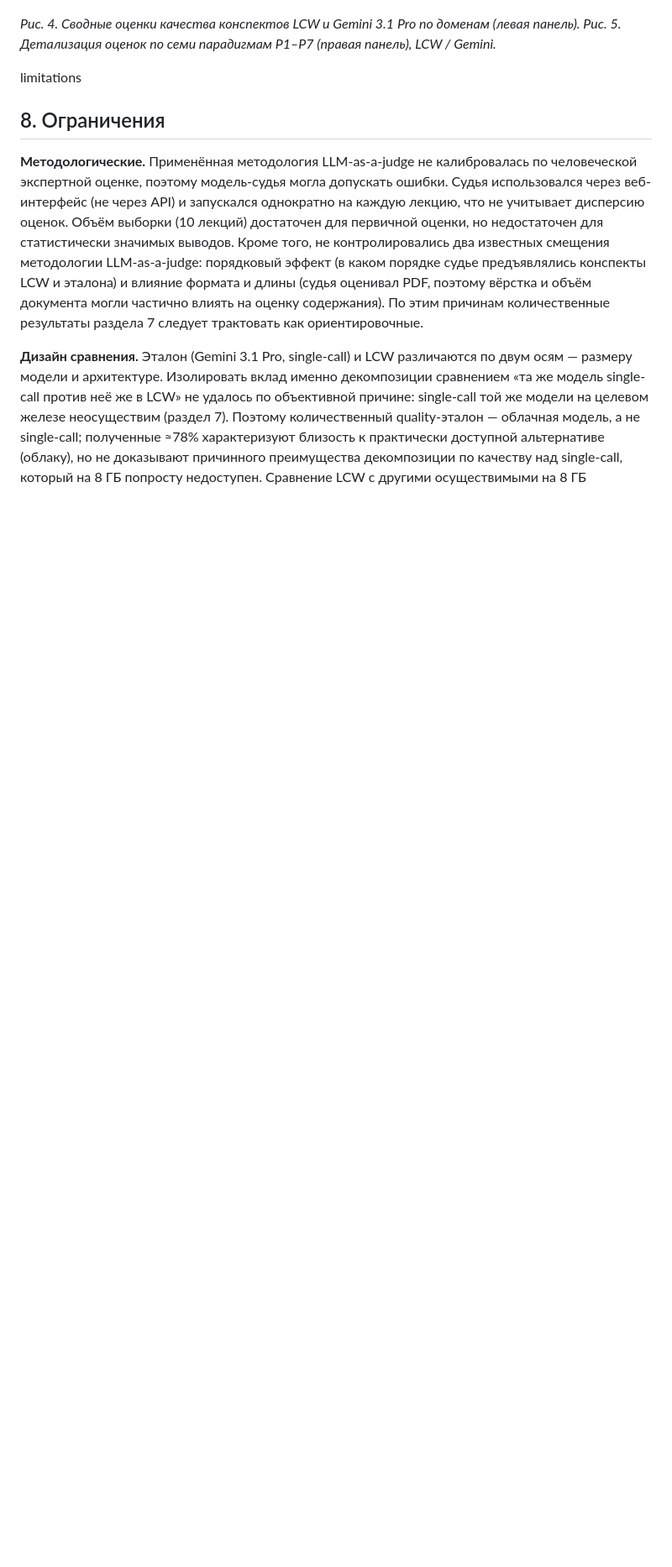
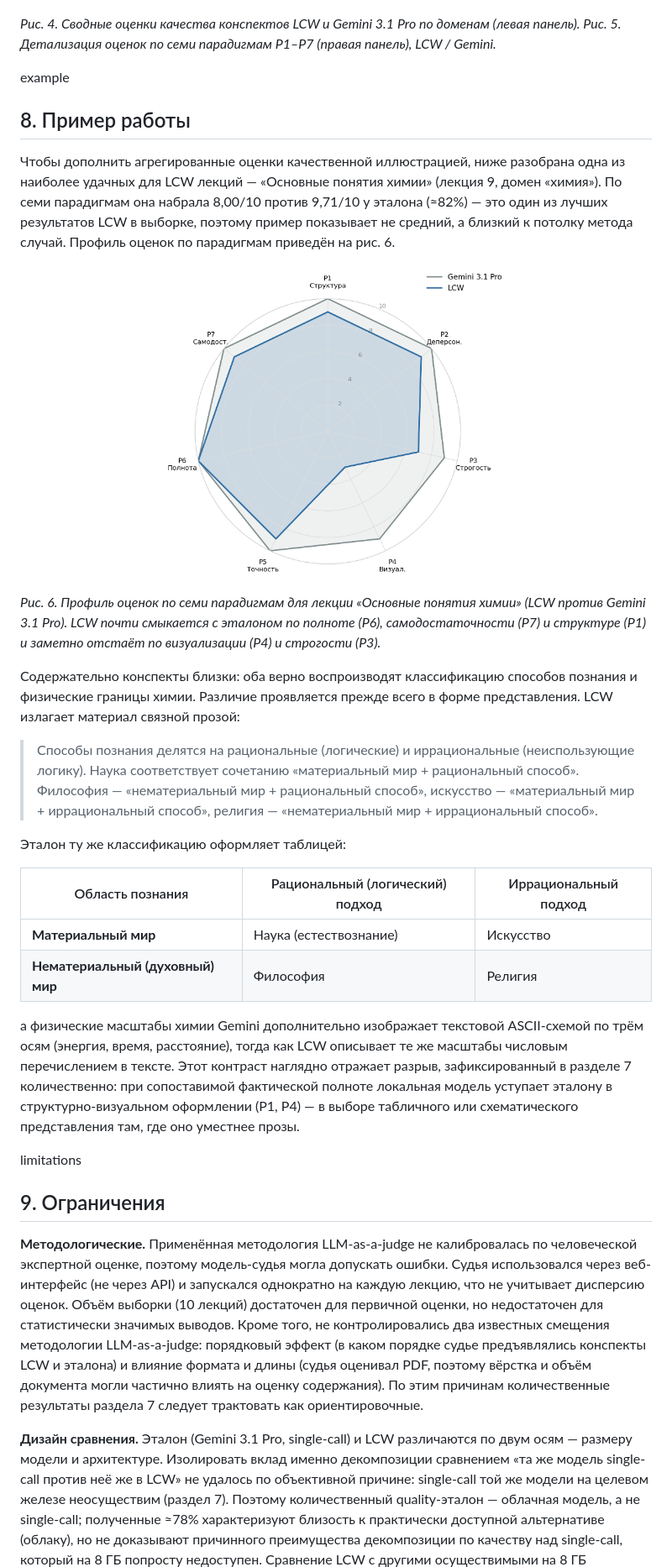
Before and after one commit to m4deme1ns4ne/LongConspectWriter, a Markdown page: docs/article.md, the part around one of its changes. Shown at 84% size. Rendered like a GitHub page; pictures changed too: assets/example_lecture09_profile.png (added); blank space fills up the shorter version.

```diff
--- a/docs/article.md
+++ b/docs/article.md
@@ -257,9 +261,34 @@ for attempt in range(self._app_config.re_try_count):           # до 3 попы
 
 *Рис. 4. Сводные оценки качества конспектов LCW и Gemini 3.1 Pro по доменам (левая панель). Рис. 5. Детализация оценок по семи парадигмам P1–P7 (правая панель), LCW / Gemini.*
 
+<anchor>example</anchor>
+
+## 8. Пример работы
+
+Чтобы дополнить агрегированные оценки качественной иллюстрацией, ниже разобрана одна из наиболее удачных для LCW лекций — «Основные понятия химии» (лекция 9, домен «химия»). По семи парадигмам она набрала 8,00/10 против 9,71/10 у эталона (≈82%) — это один из лучших результатов LCW в выборке, поэтому пример показывает не средний, а близкий к потолку метода случай. Профиль оценок по парадигмам приведён на рис. 6.
+
+<p align="center">
+<img src="../assets/example_lecture09_profile.png" width="55%" alt="Профиль оценок LCW и Gemini 3.1 Pro по семи парадигмам для лекции 9">
+</p>
+
+*Рис. 6. Профиль оценок по семи парадигмам для лекции «Основные понятия химии» (LCW против Gemini 3.1 Pro). LCW почти смыкается с эталоном по полноте (P6), самодостаточности (P7) и структуре (P1) и заметно отстаёт по визуализации (P4) и строгости (P3).*
+
+Содержательно конспекты близки: оба верно воспроизводят классификацию способов познания и физические границы химии. Различие проявляется прежде всего в форме представления. LCW излагает материал связной прозой:
+
+> Способы познания делятся на рациональные (логические) и иррациональные (неиспользующие логику). Наука соответствует сочетанию «материальный мир + рациональный способ». Философия — «нематериальный мир + рациональный способ», искусство — «материальный мир + иррациональный способ», религия — «нематериальный мир + иррациональный способ».
+
+Эталон ту же классификацию оформляет таблицей:
+
+| Область познания | Рациональный (логический) подход | Иррациональный подход |
+| --- | --- | --- |
+| **Материальный мир** | Наука (естествознание) | Искусство |
+| **Нематериальный (духовный) мир** | Философия | Религия |
+
+а физические масштабы химии Gemini дополнительно изображает текстовой ASCII-схемой по трём осям (энергия, время, расстояние), тогда как LCW описывает те же масштабы числовым перечислением в тексте. Этот контраст наглядно отражает разрыв, зафиксированный в разделе 7 количественно: при сопоставимой фактической полноте локальная модель уступает эталону в структурно-визуальном оформлении (P1, P4) — в выборе табличного или схематического представления там, где оно уместнее прозы.
+
 <anchor>limitations</anchor>
 
-## 8. Ограничения
+## 9. Ограничения
 
 **Методологические.** Применённая методология LLM-as-a-judge не калибровалась по человеческой экспертной оценке, поэтому модель-судья могла допускать ошибки. Судья использовался через веб-интерфейс (не через API) и запускался однократно на каждую лекцию, что не учитывает дисперсию оценок. Объём выборки (10 лекций) достаточен для первичной оценки, но недостаточен для статистически значимых выводов. Кроме того, не контролировались два известных смещения методологии LLM-as-a-judge: порядковый эффект (в каком порядке судье предъявлялись конспекты LCW и эталона) и влияние формата и длины (судья оценивал PDF, поэтому вёрстка и объём документа могли частично влиять на оценку содержания). По этим причинам количественные результаты раздела 7 следует трактовать как ориентировочные.
 
```
Also changed, not shown: other parts of docs/article.md (+22 -18 lines), assets/scores_by_domain.png (added), assets/scores_by_paradigm.png (added), assets/Снимок экрана 2026-06-16 221643.png (added).
